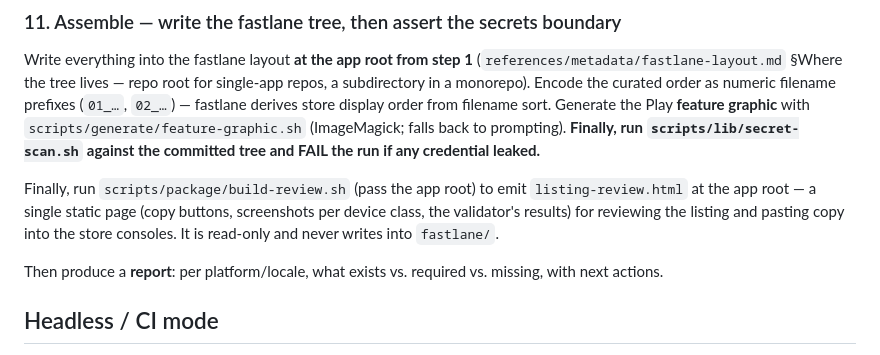
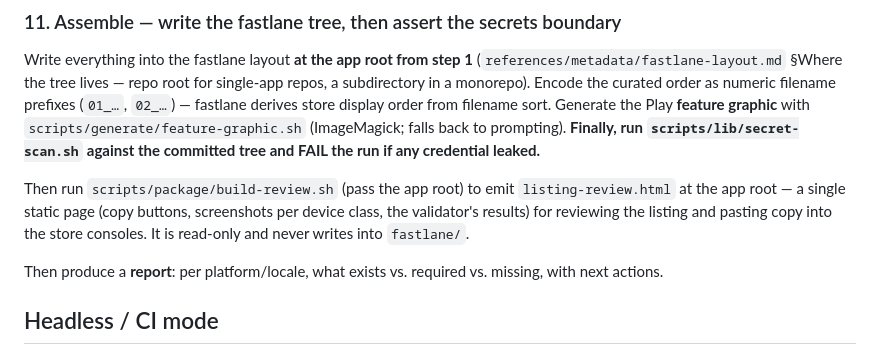
Before and after one commit to bilal-/listing-kit, a Markdown page: skills/listing-kit/SKILL.md, the part around the change. Rendered like a GitHub page.

Commit message:
docs(skill): fix double 'Finally' in Assemble step + tree-block alignment
Co-Authored-By: Claude Opus 4.8 (1M context) <noreply@anthropic.com>

```diff
--- a/skills/listing-kit/SKILL.md
+++ b/skills/listing-kit/SKILL.md
@@ -84,7 +84,7 @@ Run `scripts/validate/validate-listing.sh` (pass the app root) — it checks eve
 ### 11. Assemble — write the fastlane tree, then assert the secrets boundary
 Write everything into the fastlane layout **at the app root from step 1** (`references/metadata/fastlane-layout.md` §Where the tree lives — repo root for single-app repos, a subdirectory in a monorepo). Encode the curated order as numeric filename prefixes (`01_…`, `02_…`) — fastlane derives store display order from filename sort. Generate the Play **feature graphic** with `scripts/generate/feature-graphic.sh` (ImageMagick; falls back to prompting). **Finally, run `scripts/lib/secret-scan.sh` against the committed tree and FAIL the run if any credential leaked.**
 
-Finally, run `scripts/package/build-review.sh` (pass the app root) to emit `listing-review.html` at the app root — a single static page (copy buttons, screenshots per device class, the validator's results) for reviewing the listing and pasting copy into the store consoles. It is read-only and never writes into `fastlane/`.
+Then run `scripts/package/build-review.sh` (pass the app root) to emit `listing-review.html` at the app root — a single static page (copy buttons, screenshots per device class, the validator's results) for reviewing the listing and pasting copy into the store consoles. It is read-only and never writes into `fastlane/`.
 
 Then produce a **report**: per platform/locale, what exists vs. required vs. missing, with next actions.
 
```
Also changed, not shown: docs/GUIDE.md (+1 -1 lines).
